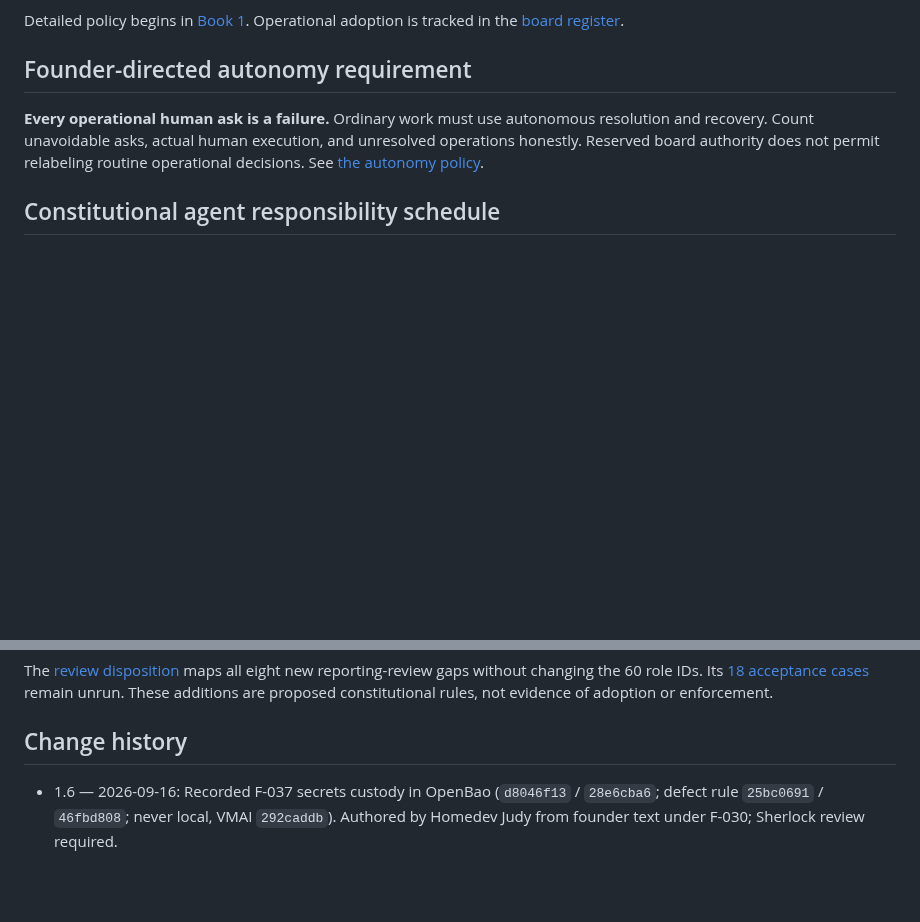
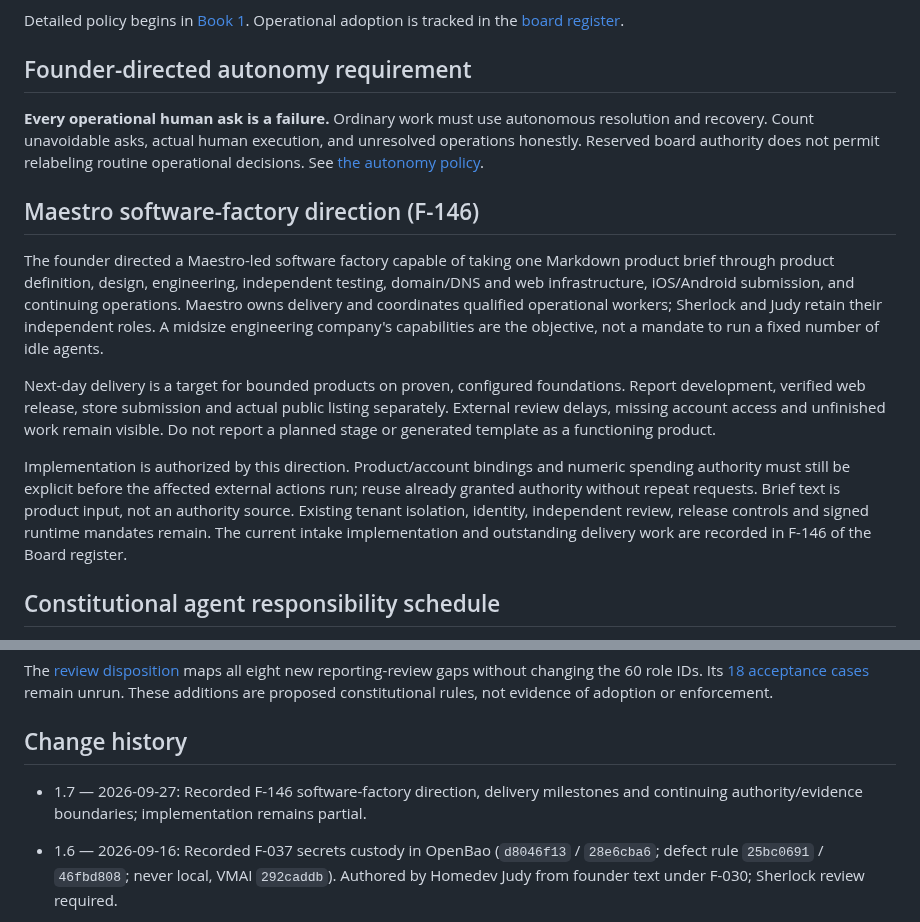
Before and after one commit to turkyildiz/Unilogistix, a Markdown page: CONSTITUTION.md, 2 parts joined by grey strips. Drawn GitHub-style; blank space fills up the shorter version.

```diff
--- a/CONSTITUTION.md
+++ b/CONSTITUTION.md
@@ -135,6 +135,27 @@ Detailed policy begins in [Book 1](books/BOOK-01-CONSTITUTION/README.md). Operat
 ## Founder-directed autonomy requirement
 
 **Every operational human ask is a failure.** Ordinary work must use autonomous resolution and recovery. Count unavoidable asks, actual human execution, and unresolved operations honestly. Reserved board authority does not permit relabeling routine operational decisions. See [the autonomy policy](policies/autonomy.md).
+
+## Maestro software-factory direction (F-146)
+
+The founder directed a Maestro-led software factory capable of taking one Markdown
+product brief through product definition, design, engineering, independent testing,
+domain/DNS and web infrastructure, iOS/Android submission, and continuing operations.
+Maestro owns delivery and coordinates qualified operational workers; Sherlock and
+Judy retain their independent roles. A midsize engineering company's capabilities
+are the objective, not a mandate to run a fixed number of idle agents.
+
+Next-day delivery is a target for bounded products on proven, configured foundations.
+Report development, verified web release, store submission and actual public listing
+separately. External review delays, missing account access and unfinished work remain
+visible. Do not report a planned stage or generated template as a functioning product.
+
+Implementation is authorized by this direction. Product/account bindings and numeric
+spending authority must still be explicit before the affected external actions run;
+reuse already granted authority without repeat requests. Brief text is product input,
+not an authority source. Existing tenant isolation, identity, independent review,
+release controls and signed runtime mandates remain. The current intake implementation
+and outstanding delivery work are recorded in F-146 of the Board register.
 
 ## Constitutional agent responsibility schedule
 
@@ -976,6 +997,8 @@ The [review disposition](governance/REVIEW_DISPOSITION.md) maps all eight new re
 
 ## Change history
 
+- 1.7 — 2026-09-27: Recorded F-146 software-factory direction, delivery milestones and continuing authority/evidence boundaries; implementation remains partial.
+
 - 1.6 — 2026-09-16: Recorded F-037 secrets custody in OpenBao (`d8046f13` / `28e6cba6`; defect rule `25bc0691` / `46fbd808`; never local, VMAI `292caddb`). Authored by Homedev Judy from founder text under F-030; Sherlock review required.
 
 - 1.5 — 2026-09-14: Recorded F-036 Maestro operational-worker deployment authority (`MAESTRO-DEPLOYMENT-2026-09-14`). Scoped F-031 exception for subordinate workers only; Sherlock/Judy identities remain protected. Authored by Homedev Sherlock from founder text; Judy review required (F-030 recusal on F-031 self-ratification). 2026-09-15: Judy `4f03db00` AGREE on substance; recorded required R1 (F-031 cross-reference to F-036) and R2 (founder §§6–8 controls).
```
Also changed, not shown: other parts of CONSTITUTION.md (+1 -1 lines), governance/BOARD_REGISTER.md (+4 -1 lines).
